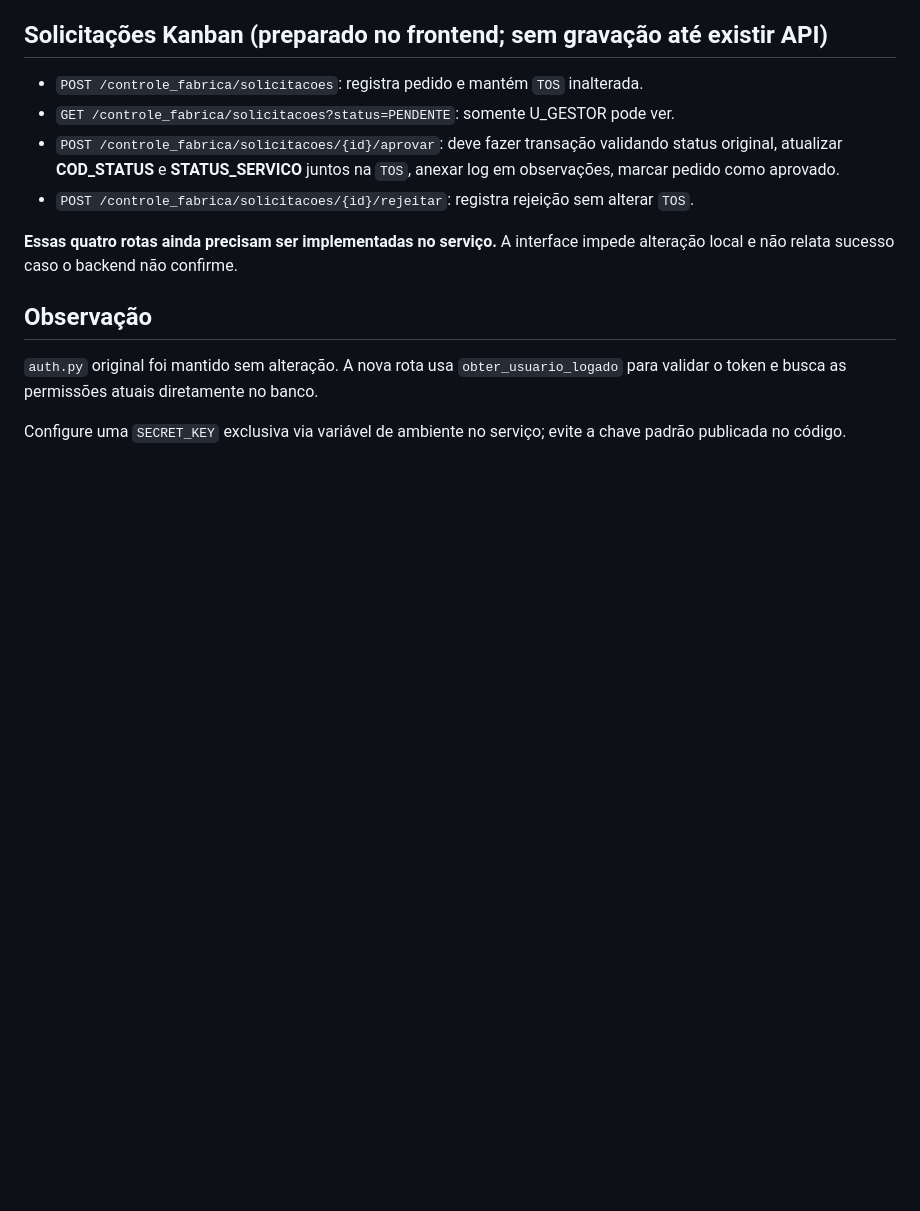
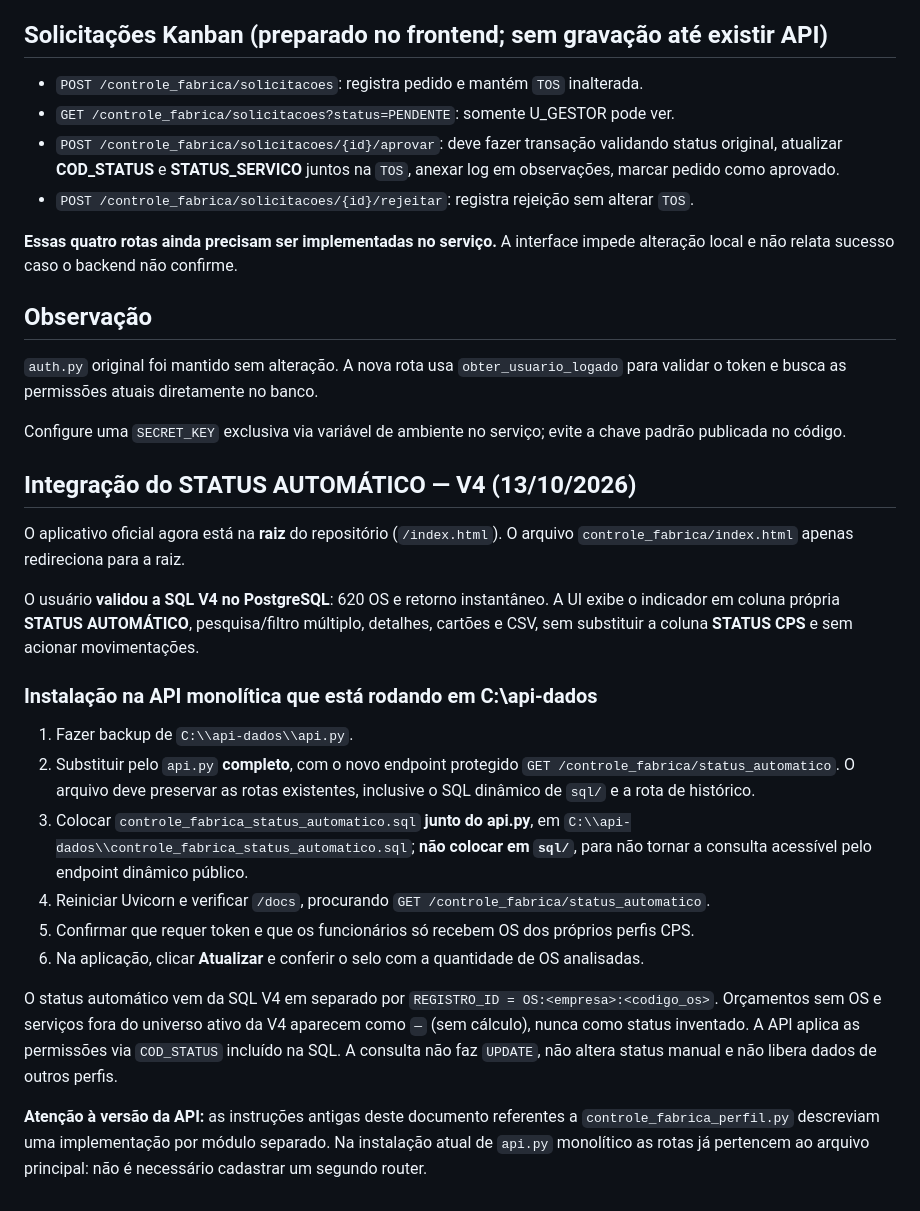
Before and after one commit to richardfinardi/brastorno, a Markdown page: controle_fabrica/IMPLANTACAO_API.md, the part around the change. Drawn GitHub-style; blank space fills up the shorter version.

Commit message:
Documenta instalacao V4 status automatico na API monolitica e SQL protegida

```diff
--- a/controle_fabrica/IMPLANTACAO_API.md
+++ b/controle_fabrica/IMPLANTACAO_API.md
@@ -50,3 +50,35 @@ Para dados sem OS/status, exibir somente ao U_GESTOR até definição de fila de
 `auth.py` original foi mantido sem alteração. A nova rota usa `obter_usuario_logado` para validar o token e busca as permissões atuais diretamente no banco.
 
 Configure uma `SECRET_KEY` exclusiva via variável de ambiente no serviço; evite a chave padrão publicada no código.
+
+## Integração do STATUS AUTOMÁTICO — V4 (13/10/2026)
+
+O aplicativo oficial agora está na **raiz** do repositório (`/index.html`).
+O arquivo `controle_fabrica/index.html` apenas redireciona para a raiz.
+
+O usuário **validou a SQL V4 no PostgreSQL**: 620 OS e retorno instantâneo. A UI exibe o indicador
+em coluna própria **STATUS AUTOMÁTICO**, pesquisa/filtro múltiplo, detalhes, cartões e CSV,
+sem substituir a coluna **STATUS CPS** e sem acionar movimentações.
+
+### Instalação na API monolítica que está rodando em C:\\api-dados
+
+1. Fazer backup de `C:\\api-dados\\api.py`.
+2. Substituir pelo `api.py` **completo**, com o novo endpoint protegido
+   `GET /controle_fabrica/status_automatico`. O arquivo deve preservar as rotas
+   existentes, inclusive o SQL dinâmico de `sql/` e a rota de histórico.
+3. Colocar `controle_fabrica_status_automatico.sql` **junto do api.py**, em
+   `C:\\api-dados\\controle_fabrica_status_automatico.sql`; **não colocar em `sql/`**,
+   para não tornar a consulta acessível pelo endpoint dinâmico público.
+4. Reiniciar Uvicorn e verificar `/docs`, procurando `GET /controle_fabrica/status_automatico`.
+5. Confirmar que requer token e que os funcionários só recebem OS dos próprios perfis CPS.
+6. Na aplicação, clicar **Atualizar** e conferir o selo com a quantidade de OS analisadas.
+
+O status automático vem da SQL V4 em separado por `REGISTRO_ID = OS:<empresa>:<codigo_os>`.
+Orçamentos sem OS e serviços fora do universo ativo da V4 aparecem como `—` (sem cálculo),
+nunca como status inventado. A API aplica as permissões via `COD_STATUS` incluído na SQL.
+A consulta não faz `UPDATE`, não altera status manual e não libera dados de outros perfis.
+
+**Atenção à versão da API:** as instruções antigas deste documento referentes a
+`controle_fabrica_perfil.py` descreviam uma implementação por módulo separado.
+Na instalação atual de `api.py` monolítico as rotas já pertencem ao arquivo principal:
+não é necessário cadastrar um segundo router.
```
